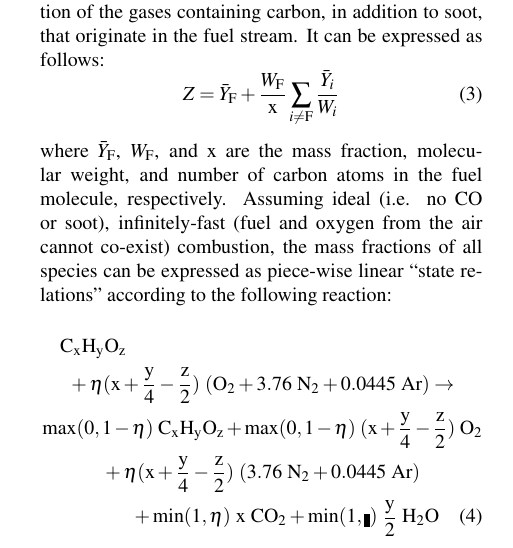
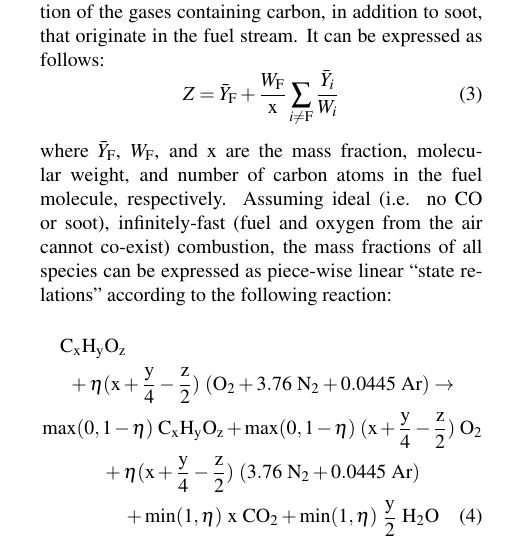
Before and after one commit to rlfalken/Pool_Fires, a LaTeX paper (CI_2020/CI_2020.tex): part of one column of page 3 of 7, cut so that both start at the same text. Compiled offline with pdfLaTeX.

Commit message:
Fix a small bug

```diff
--- a/CI_2020/CI_2020.tex
+++ b/CI_2020/CI_2020.tex
@@ -141,7 +141,7 @@ Z = \bar{Y}_{\rm F} + \frac{W_{\rm F}}{\rm x} \sum_{i\ne{\rm F}} \frac{\bar{Y}_i
 \end{equation}
 where $\bar{Y}_{\rm F}$, ${W_{\rm F}}$, and $\rm x$ are the mass fraction, molecular weight, and number of carbon atoms in the fuel molecule, respectively. Assuming ideal (i.e. no CO or soot), infinitely-fast (fuel and oxygen from the air cannot co-exist) combustion, the mass fractions of all species can be expressed as piece-wise linear ``state relations'' according to the following reaction:
 \begin{multline}\label{eq:Ideal_rxn}
-{\rm C}_{\rm x}{\rm H}_{\rm y}{\rm O}_{\rm z}\\ +\eta(\rm x+\frac{\rm y}{4}-\frac{\rm z}{2})~({\rm O}_{2}+3.76~{\rm N}_{2}+0.0445~{\rm Ar}) \rightarrow \\ \max(0,1-\eta)~{\rm C}_{\rm x}{\rm H}_{\rm y}{\rm O}_{\rm z}+\max(0,1- \eta)~(\rm x+\frac{\rm y}{4}-\frac{\rm z}{2})~{\rm O}_{2} \\ +\eta(\rm x+\frac{\rm y}{4}-\frac{\rm z}{2})~(3.76~{\rm N}_{2}+0.0445~{\rm Ar})\\+ \min(1,\eta)~\rm x~{\rm CO}_{2}+\min(1,\eta)~\frac{\rm y}{2}~{\rm H}_{2}{\rm O}
+{\rm C}_{\rm x}{\rm H}_{\rm y}{\rm O}_{\rm z}\\ +\eta(\rm x+\frac{\rm y}{4}-\frac{\rm z}{2})~({\rm O}_{2}+3.76~{\rm N}_{2}+0.0445~{\rm Ar}) \rightarrow \\ \max(0,1-\eta)~{\rm C}_{\rm x}{\rm H}_{\rm y}{\rm O}_{\rm z}+\max(0,1- \eta)~(\rm x+\frac{\rm y}{4}-\frac{\rm z}{2})~{\rm O}_{2} \\ +\eta(\rm x+\frac{\rm y}{4}-\frac{\rm z}{2})~(3.76~{\rm N}_{2}+0.0445~{\rm Ar})\\+ \min(1,\eta)~{\rm x}~{\rm CO}_2+\min(1,\eta)~\frac{\rm y}{2}~{\rm H}_{2}{\rm O}
 \end{multline}
 The parameter $\eta$ is the reciprocal of the local fuel equivalence ratio, $\phi$,
 \begin{equation}\label{eq:Eta}
```
